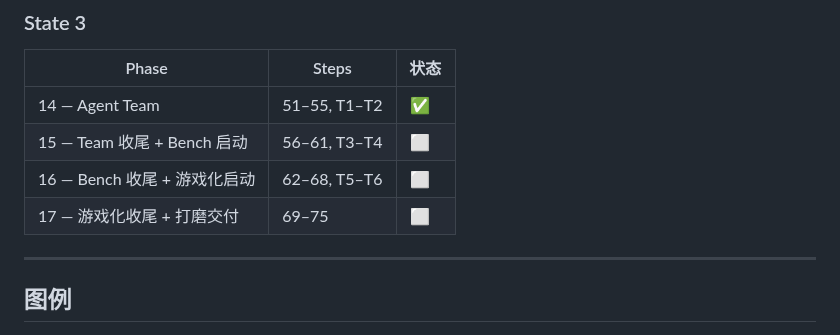
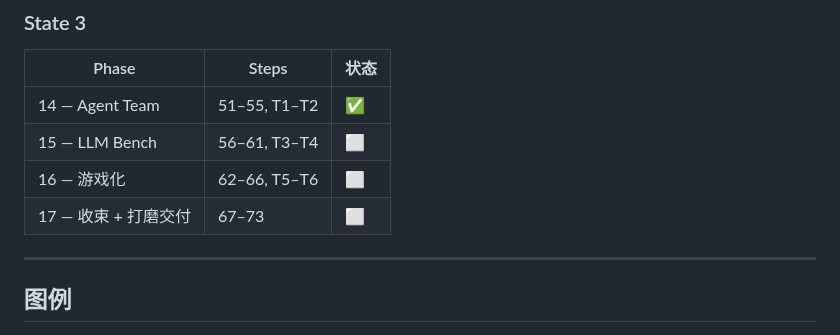
Before and after one commit to XiaoyinStingray/107AgentProject, a Markdown page: docs/done/README.md, the part around one of its changes. Drawn GitHub-style.

```diff
--- a/docs/done/README.md
+++ b/docs/done/README.md
@@ -158,9 +156,9 @@
 | Phase | Steps | 状态 |
 |-------|-------|------|
 | 14 — Agent Team | 51–55, T1–T2 | ✅ |
-| 15 — Team 收尾 + Bench 启动 | 56–61, T3–T4 | ⬜ |
-| 16 — Bench 收尾 + 游戏化启动 | 62–68, T5–T6 | ⬜ |
-| 17 — 游戏化收尾 + 打磨交付 | 69–75 | ⬜ |
+| 15 — LLM Bench | 56–61, T3–T4 | ⬜ |
+| 16 — 游戏化 | 62–66, T5–T6 | ⬜ |
+| 17 — 收束 + 打磨交付 | 67–73 | ⬜ |
 
 ---
 
```
Also changed, not shown: other parts of docs/done/README.md (+20 -22 lines), docs/plan-state3.md (+27 -29 lines).
